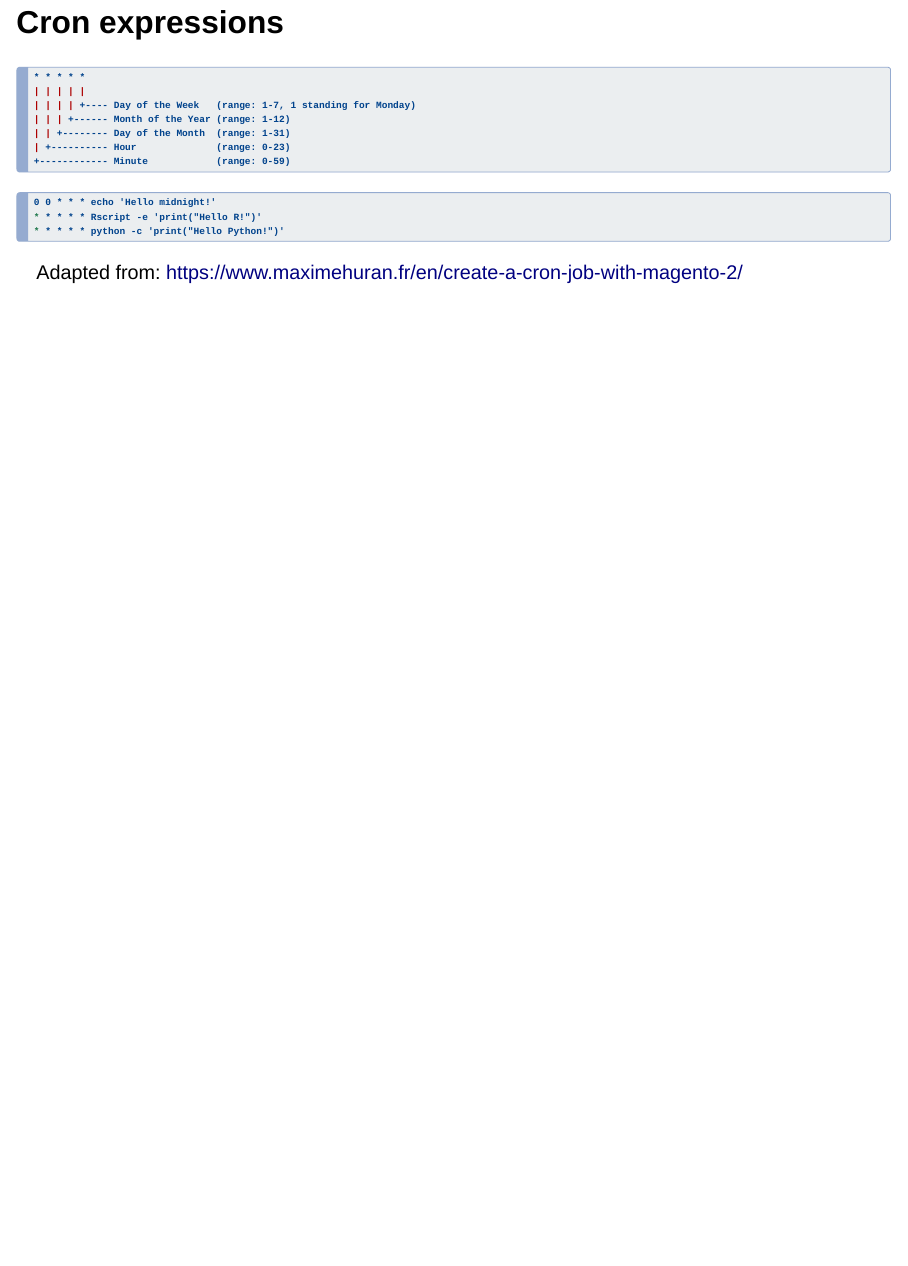
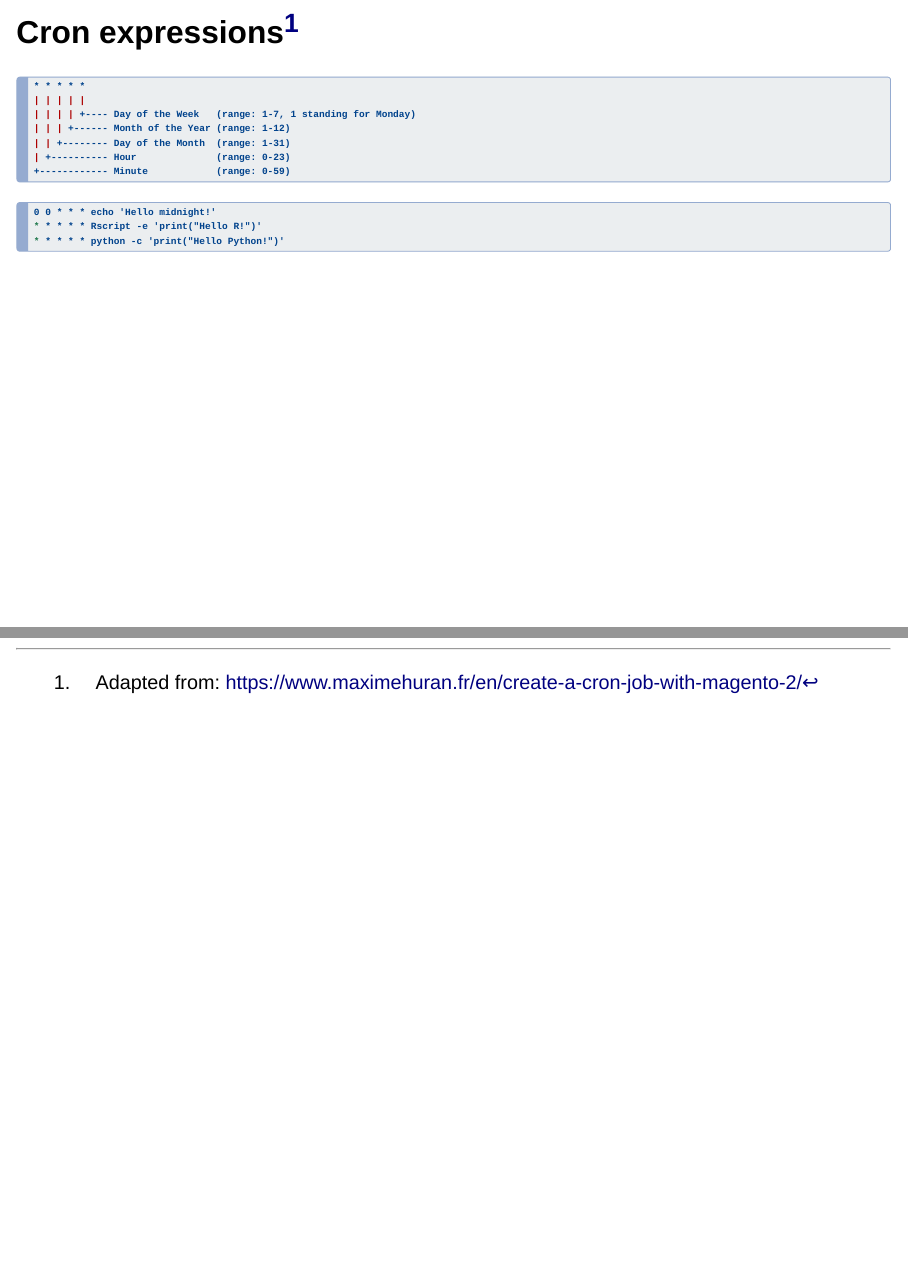
Before and after one commit to jameslairdsmith/talk-automation-R, a Quarto document (automation-R.qmd): page 5 of 5 before the commit and pages 5 and 6 of 6 after it, the two joined at a grey line. Rendered offline with R 4.5, knitr and Pandoc in place of Quarto, with nearby package versions; drawn as Slidy slides in place of the format the file asks for.

Commit message:
Added footnote

````diff
--- a/automation-R.qmd
+++ b/automation-R.qmd
@@ -55,7 +55,7 @@ Cron is the lingua franca of automation.
 - Five
 - Six
 
-## Cron expressions
+## Cron expressions^[Adapted from: https://www.maximehuran.fr/en/create-a-cron-job-with-magento-2/]
 
 ```markdown
 * * * * *
@@ -71,5 +71,3 @@ Cron is the lingua franca of automation.
 * * * * * Rscript -e 'print("Hello R!")'
 * * * * * python -c 'print("Hello Python!")'
 ```
-
-Adapted from: https://www.maximehuran.fr/en/create-a-cron-job-with-magento-2/
````
